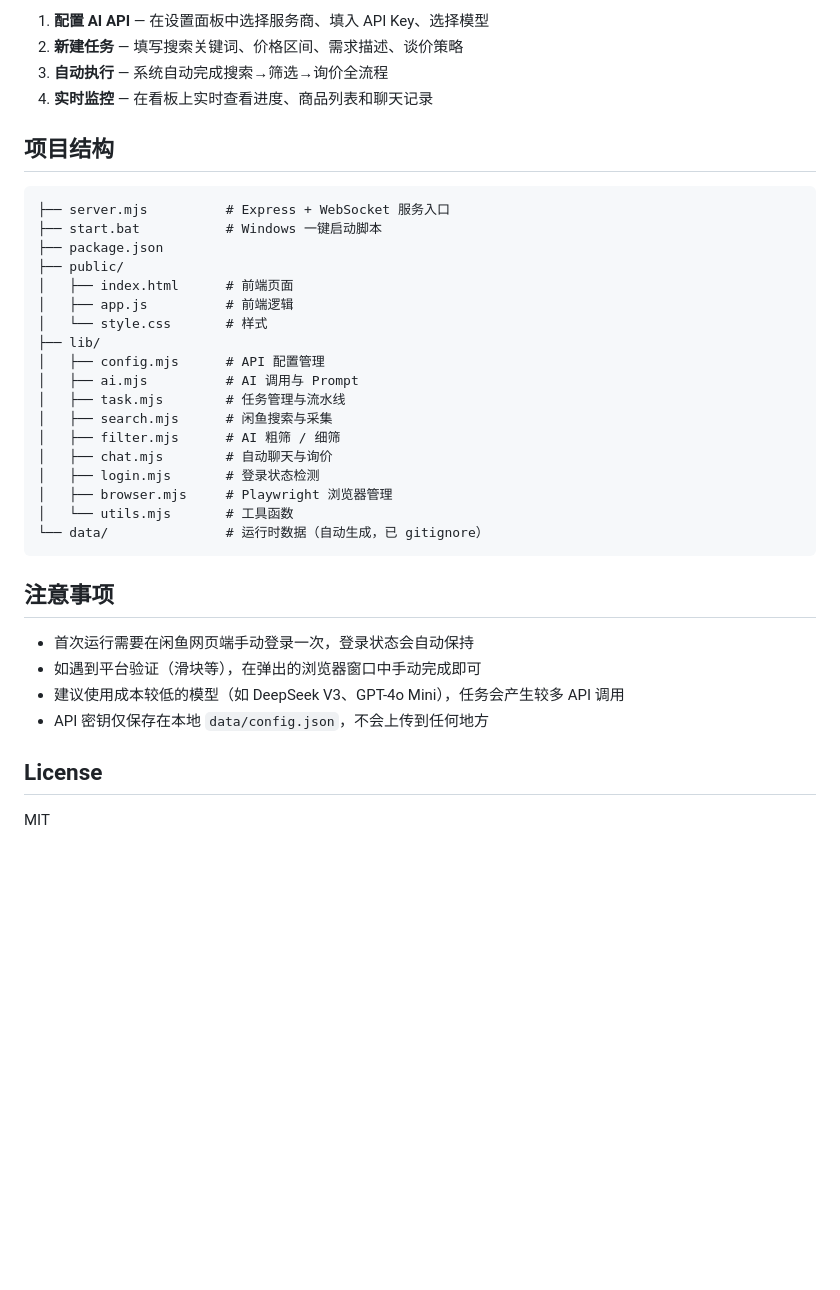
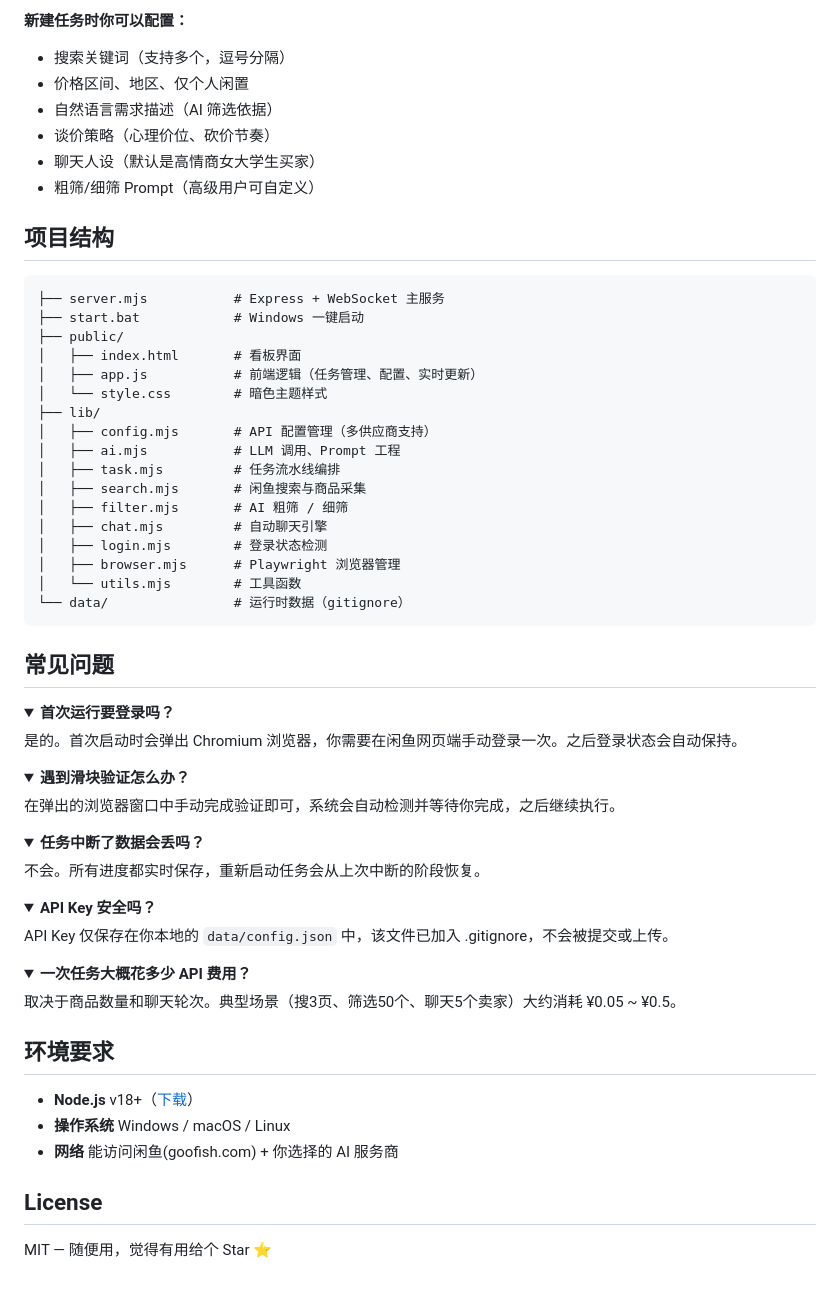
Before and after one commit to Disrush/xianyu-shopping-assistant, a Markdown page: README.md, the part around one of its changes. Drawn GitHub-style; folded sections open; blank space fills up the shorter version.

Commit message:
docs: rewrite README with better presentation and FAQ
Made-with: Cursor

````diff
--- a/README.md
+++ b/README.md
@@ -67,40 +83,69 @@ npm start
 ```
 
-1. **配置 AI API** — 在设置面板中选择服务商、填入 API Key、选择模型
-2. **新建任务** — 填写搜索关键词、价格区间、需求描述、谈价策略
-3. **自动执行** — 系统自动完成搜索→筛选→询价全流程
-4. **实时监控** — 在看板上实时查看进度、商品列表和聊天记录
+**新建任务时你可以配置：**
+
+- 搜索关键词（支持多个，逗号分隔）
+- 价格区间、地区、仅个人闲置
+- 自然语言需求描述（AI 筛选依据）
+- 谈价策略（心理价位、砍价节奏）
+- 聊天人设（默认是高情商女大学生买家）
+- 粗筛/细筛 Prompt（高级用户可自定义）
 
 ## 项目结构
 
 ```
-├── server.mjs          # Express + WebSocket 服务入口
-├── start.bat           # Windows 一键启动脚本
-├── package.json
+├── server.mjs           # Express + WebSocket 主服务
+├── start.bat            # Windows 一键启动
 ├── public/
-│   ├── index.html      # 前端页面
-│   ├── app.js          # 前端逻辑
-│   └── style.css       # 样式
+│   ├── index.html       # 看板界面
+│   ├── app.js           # 前端逻辑（任务管理、配置、实时更新）
+│   └── style.css        # 暗色主题样式
 ├── lib/
-│   ├── config.mjs      # API 配置管理
-│   ├── ai.mjs          # AI 调用与 Prompt
-│   ├── task.mjs        # 任务管理与流水线
-│   ├── search.mjs      # 闲鱼搜索与采集
-│   ├── filter.mjs      # AI 粗筛 / 细筛
-│   ├── chat.mjs        # 自动聊天与询价
-│   ├── login.mjs       # 登录状态检测
-│   ├── browser.mjs     # Playwright 浏览器管理
-│   └── utils.mjs       # 工具函数
-└── data/               # 运行时数据（自动生成，已 gitignore）
+│   ├── config.mjs       # API 配置管理（多供应商支持）
+│   ├── ai.mjs           # LLM 调用、Prompt 工程
+│   ├── task.mjs         # 任务流水线编排
+│   ├── search.mjs       # 闲鱼搜索与商品采集
+│   ├── filter.mjs       # AI 粗筛 / 细筛
+│   ├── chat.mjs         # 自动聊天引擎
+│   ├── login.mjs        # 登录状态检测
+│   ├── browser.mjs      # Playwright 浏览器管理
+│   └── utils.mjs        # 工具函数
+└── data/                # 运行时数据（gitignore）
 ```
 
-## 注意事项
+## 常见问题
 
-- 首次运行需要在闲鱼网页端手动登录一次，登录状态会自动保持
-- 如遇到平台验证（滑块等），在弹出的浏览器窗口中手动完成即可
-- 建议使用成本较低的模型（如 DeepSeek V3、GPT-4o Mini），任务会产生较多 API 调用
-- API 密钥仅保存在本地 `data/config.json`，不会上传到任何地方
+<details>
+<summary><b>首次运行要登录吗？</b></summary>
+是的。首次启动时会弹出 Chromium 浏览器，你需要在闲鱼网页端手动登录一次。之后登录状态会自动保持。
+</details>
+
+<details>
+<summary><b>遇到滑块验证怎么办？</b></summary>
+在弹出的浏览器窗口中手动完成验证即可，系统会自动检测并等待你完成，之后继续执行。
+</details>
+
+<details>
+<summary><b>任务中断了数据会丢吗？</b></summary>
+不会。所有进度都实时保存，重新启动任务会从上次中断的阶段恢复。
+</details>
+
+<details>
+<summary><b>API Key 安全吗？</b></summary>
+API Key 仅保存在你本地的 <code>data/config.json</code> 中，该文件已加入 .gitignore，不会被提交或上传。
+</details>
+
+<details>
+<summary><b>一次任务大概花多少 API 费用？</b></summary>
+取决于商品数量和聊天轮次。典型场景（搜3页、筛选50个、聊天5个卖家）大约消耗 ¥0.05 ~ ¥0.5。
+</details>
+
+## 环境要求
+
+- **Node.js** v18+（[下载](https://nodejs.org/)）
+- **操作系统** Windows / macOS / Linux
+- **网络** 能访问闲鱼(goofish.com) + 你选择的 AI 服务商
 
 ## License
 
-MIT
+MIT — 随便用，觉得有用给个 Star ⭐
````
Also changed, not shown: other parts of README.md (+70 -54 lines).
